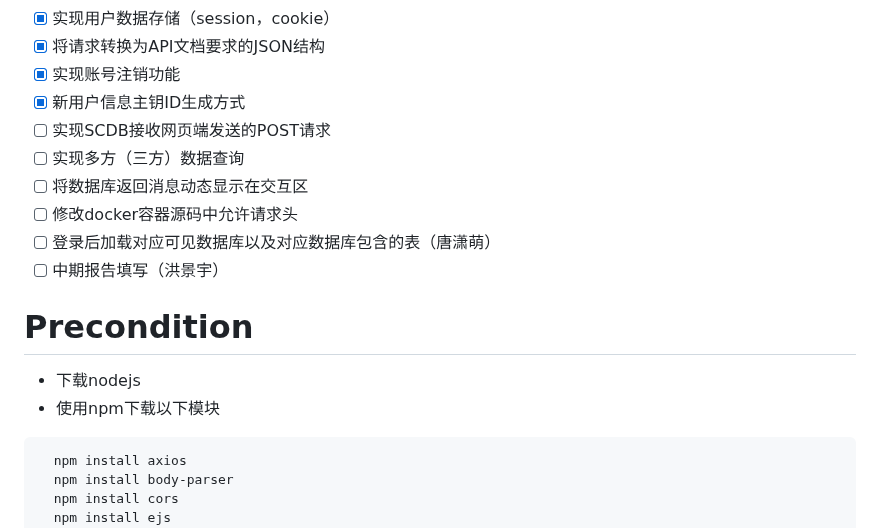
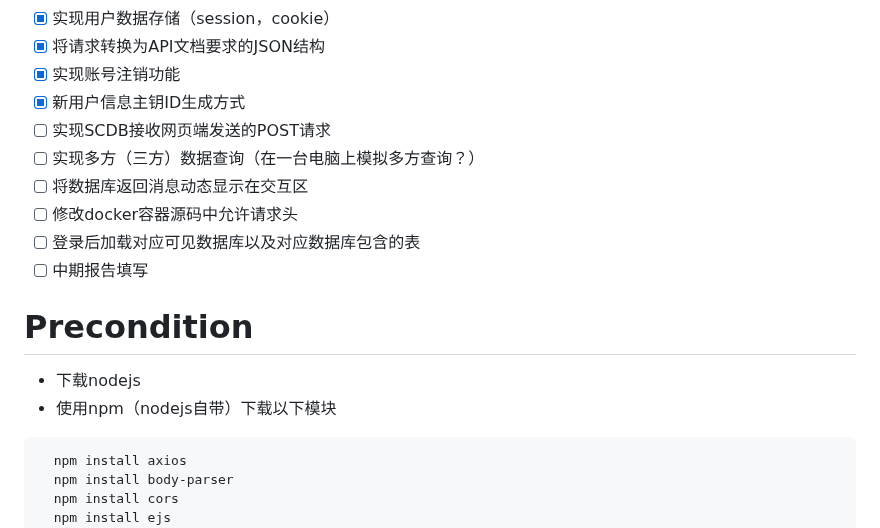
Before and after one commit to yt-candy/SCQL_Web, a Markdown page: README.md, the part around the change. Drawn GitHub-style.

````diff
--- a/README.md
+++ b/README.md
@@ -8,14 +8,14 @@
 - [x] 实现账号注销功能
 - [x] 新用户信息主钥ID生成方式
 - [ ] 实现SCDB接收网页端发送的POST请求
-- [ ] 实现多方（三方）数据查询
+- [ ] 实现多方（三方）数据查询（在一台电脑上模拟多方查询？）
 - [ ] 将数据库返回消息动态显示在交互区
 - [ ] 修改docker容器源码中允许请求头
-- [ ] 登录后加载对应可见数据库以及对应数据库包含的表（唐潇萌）
-- [ ] 中期报告填写（洪景宇）
+- [ ] 登录后加载对应可见数据库以及对应数据库包含的表
+- [ ] 中期报告填写
 # Precondition
 - 下载nodejs
-- 使用npm下载以下模块
+- 使用npm（nodejs自带）下载以下模块
 ```
   npm install axios
   npm install body-parser
````
